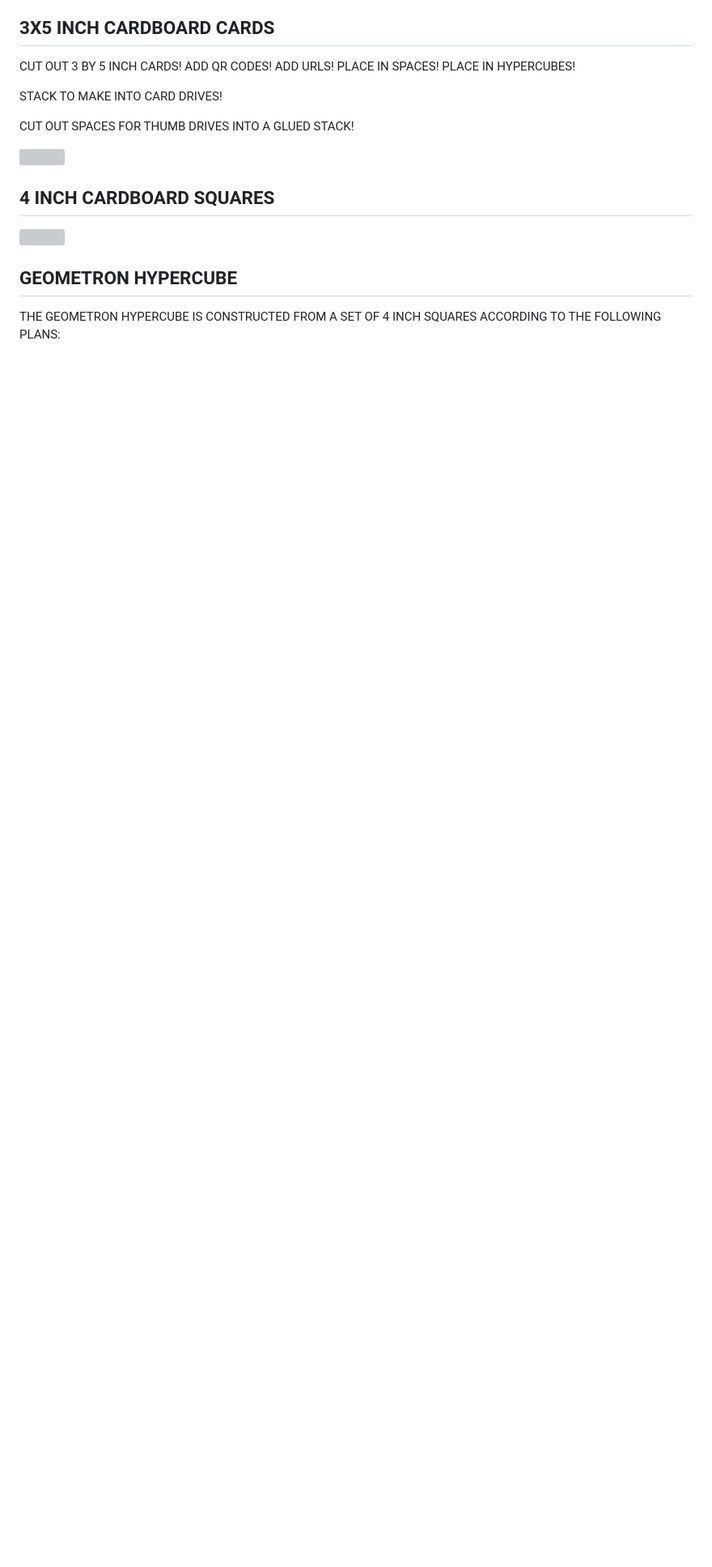
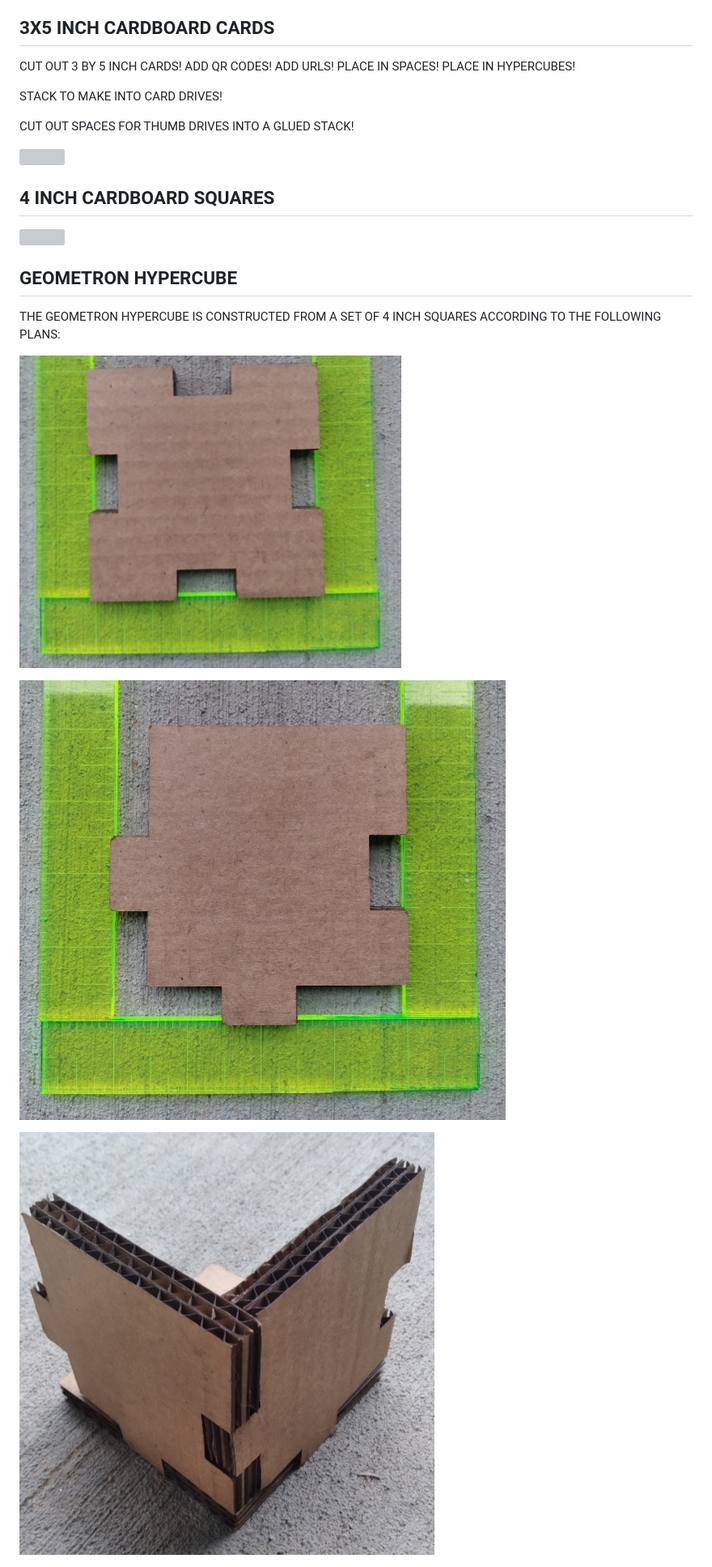
Before and after one commit to LafeLabs/CARDBOARD-HYPERTEXT, a Markdown page: README.md, the part around the change printed below. Shown: that part at 81% size. GitHub-like rendering; blank space fills up the shorter version; grey boxes are pictures that could not be loaded.

```diff
--- a/README.md
+++ b/README.md
@@ -108,5 +108,13 @@ CUT OUT SPACES FOR THUMB DRIVES INTO A GLUED STACK!
 
 THE GEOMETRON HYPERCUBE IS CONSTRUCTED FROM A SET OF 4 INCH SQUARES ACCORDING TO THE FOLLOWING PLANS:
 
+![](https://raw.githubusercontent.com/LafeLabs/CARDBOARD-HYPERTEXT/refs/heads/main/cardboardbottom.jpg)
+
+
+![](https://raw.githubusercontent.com/LafeLabs/CARDBOARD-HYPERTEXT/refs/heads/main/cardboardside.jpg)
+
+
+![](https://raw.githubusercontent.com/LafeLabs/CARDBOARD-HYPERTEXT/refs/heads/main/cardboardcorner.jpg)
+
 ![](https://raw.githubusercontent.com/LafeLabs/CARDBOARD-HYPERTEXT/refs/heads/main/road3cubes.jpg)
 
```
Also changed, not shown: other parts of README.md (+3 -0 lines).
